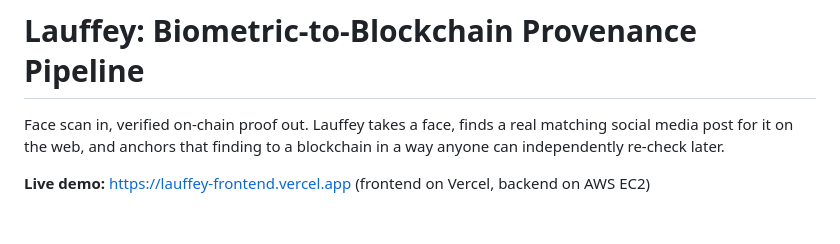
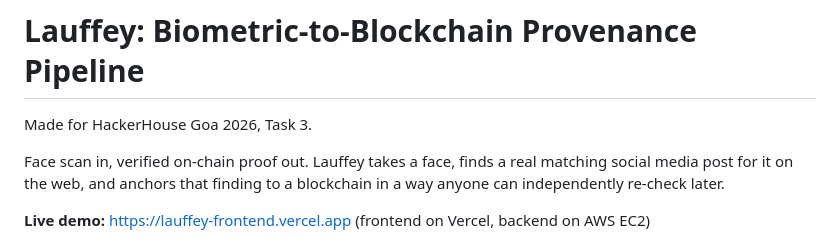
Before and after one commit to arpan-pramanik/lauffey, a Markdown page: README.md, the part around the change. Drawn GitHub-style; blank space fills up the shorter version.

Commit message:
mentioned this was made for hackerhousegoa 2026 task 3

```diff
--- a/README.md
+++ b/README.md
@@ -1,4 +1,6 @@
 # Lauffey: Biometric-to-Blockchain Provenance Pipeline
+
+Made for HackerHouse Goa 2026, Task 3.
 
 Face scan in, verified on-chain proof out. Lauffey takes a face, finds a real matching social media post for it on the web, and anchors that finding to a blockchain in a way anyone can independently re-check later.
 
```
